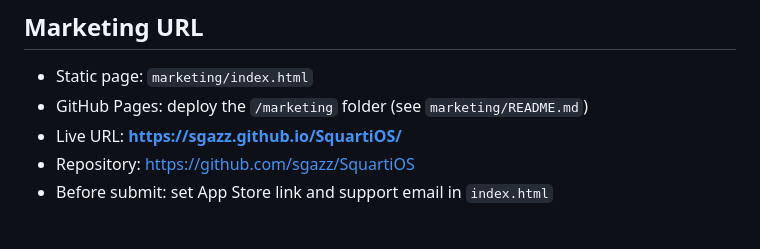
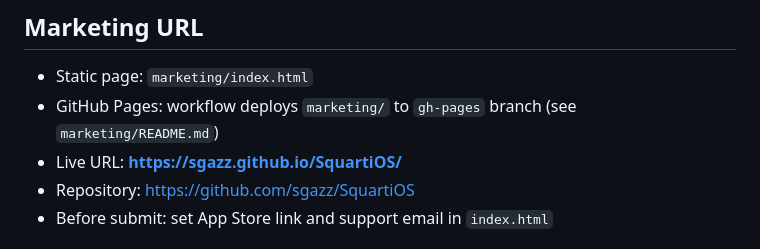
Before and after one commit to sgazz/SquartiOS, a Markdown page: Release/AppStoreMetadata.md, the part around the change. Rendered like a GitHub page.

Commit message:
Docs: note gh-pages deploy for marketing site.
Co-authored-by: Cursor <cursoragent@cursor.com>

```diff
--- a/Release/AppStoreMetadata.md
+++ b/Release/AppStoreMetadata.md
@@ -91,7 +91,7 @@ Use in-app feedback notes with:
 ## Marketing URL
 
 - Static page: `marketing/index.html`
-- GitHub Pages: deploy the `/marketing` folder (see `marketing/README.md`)
+- GitHub Pages: workflow deploys `marketing/` to `gh-pages` branch (see `marketing/README.md`)
 - Live URL: **https://sgazz.github.io/SquartiOS/**
 - Repository: https://github.com/sgazz/SquartiOS
 - Before submit: set App Store link and support email in `index.html`
```
